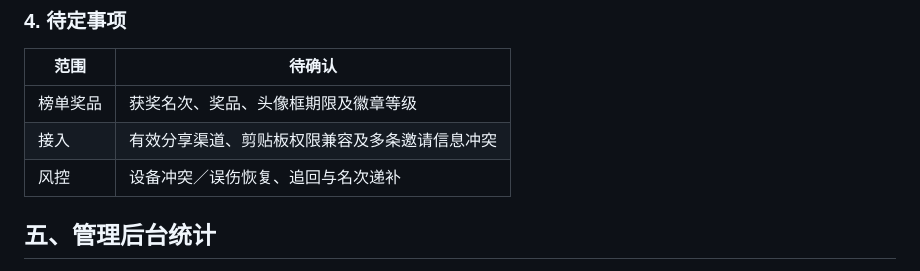
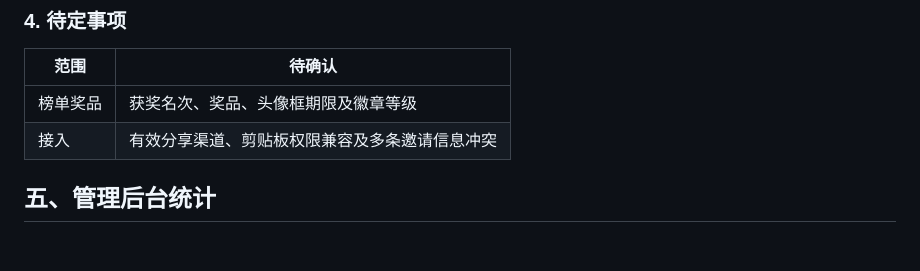
Before and after one commit to hhahahani-lab/product-tutorials, a Markdown page: features/new-user-invitation/PRD.md, the part around the change. Rendered like a GitHub page; blank space fills up the shorter version.

Commit message:
Remove obsolete risk-control pending item

```diff
--- a/features/new-user-invitation/PRD.md
+++ b/features/new-user-invitation/PRD.md
@@ -198,7 +198,6 @@ EXP 为财富等级经验值，完成九档合计 4,641,000 EXP。
 |---|---|
 | 榜单奖品 | 获奖名次、奖品、头像框期限及徽章等级 |
 | 接入 | 有效分享渠道、剪贴板权限兼容及多条邀请信息冲突 |
-| 风控 | 设备冲突／误伤恢复、追回与名次递补 |
 
 ## 五、管理后台统计
 
```
